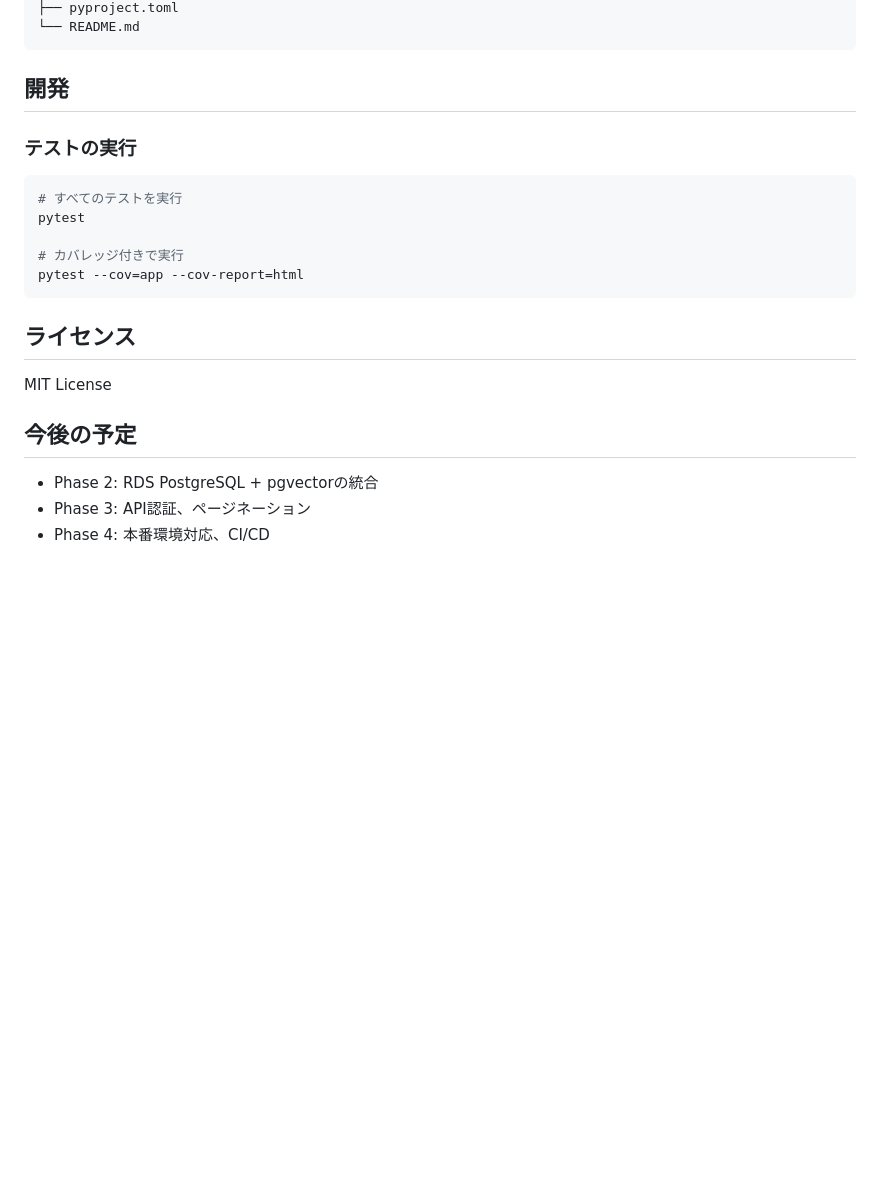
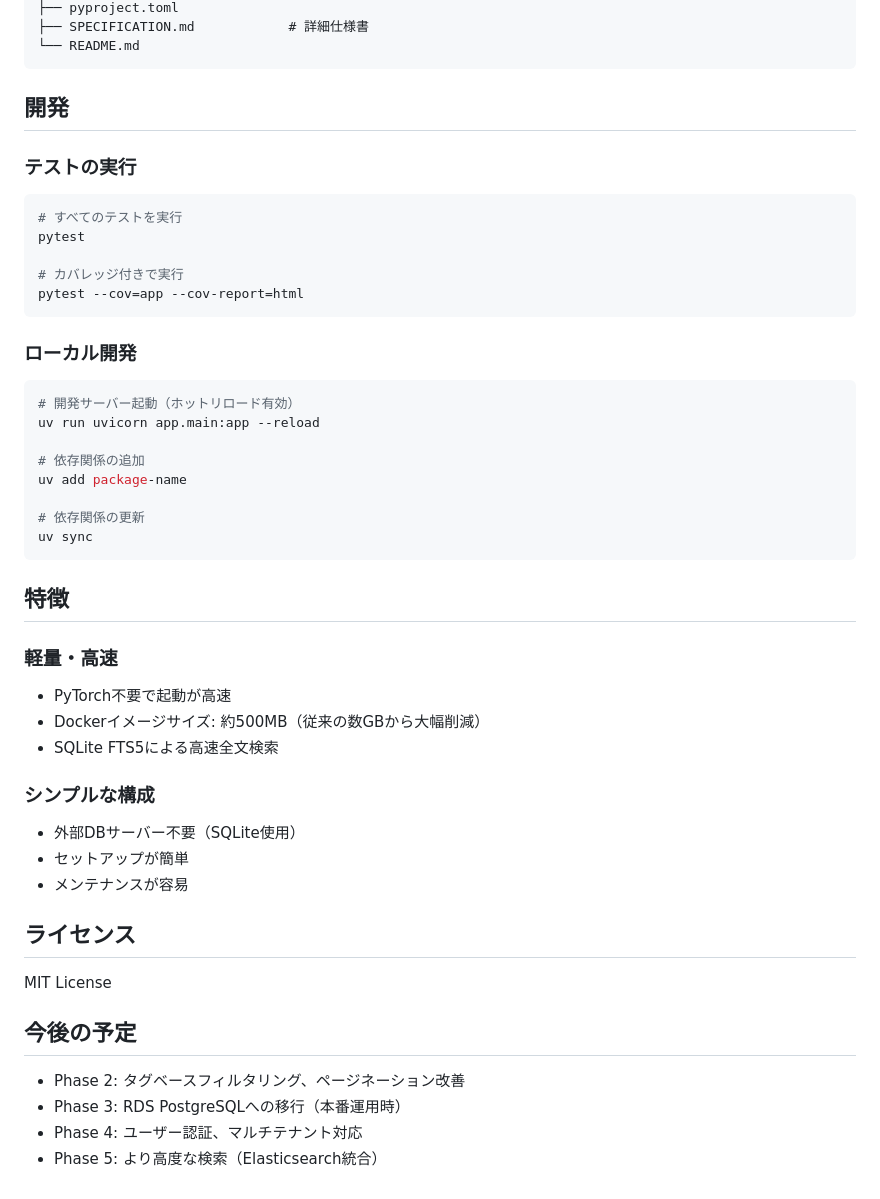
Before and after one commit to minaR0404/ImageSearch, a Markdown page: README.md, the part around one of its changes. Drawn GitHub-style; blank space fills up the shorter version.

````diff
--- a/README.md
+++ b/README.md
@@ -140,4 +167,5 @@ ImageSearch/
 ├── pyproject.toml
+├── SPECIFICATION.md            # 詳細仕様書
 └── README.md
 ```
 
@@ -153,12 +181,38 @@ pytest
 pytest --cov=app --cov-report=html
 ```
 
+### ローカル開発
+
+```bash
+# 開発サーバー起動（ホットリロード有効）
+uv run uvicorn app.main:app --reload
+
+# 依存関係の追加
+uv add package-name
+
+# 依存関係の更新
+uv sync
+```
+
+## 特徴
+
+### 軽量・高速
+- PyTorch不要で起動が高速
+- Dockerイメージサイズ: 約500MB（従来の数GBから大幅削減）
+- SQLite FTS5による高速全文検索
+
+### シンプルな構成
+- 外部DBサーバー不要（SQLite使用）
+- セットアップが簡単
+- メンテナンスが容易
+
 ## ライセンス
 
 MIT License
 
 ## 今後の予定
 
-- Phase 2: RDS PostgreSQL + pgvectorの統合
-- Phase 3: API認証、ページネーション
-- Phase 4: 本番環境対応、CI/CD
+- Phase 2: タグベースフィルタリング、ページネーション改善
+- Phase 3: RDS PostgreSQLへの移行（本番運用時）
+- Phase 4: ユーザー認証、マルチテナント対応
+- Phase 5: より高度な検索（Elasticsearch統合）
````
Also changed, not shown: other parts of README.md (+47 -20 lines).
